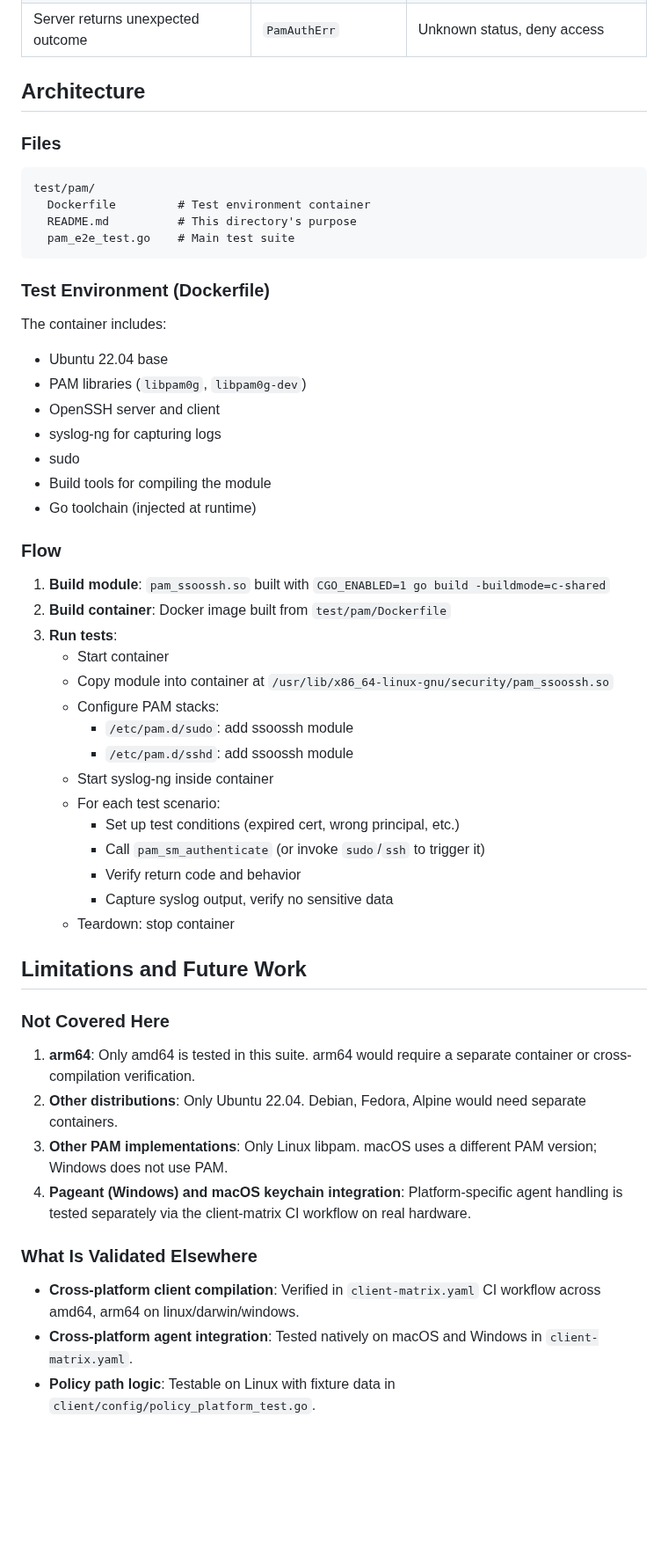
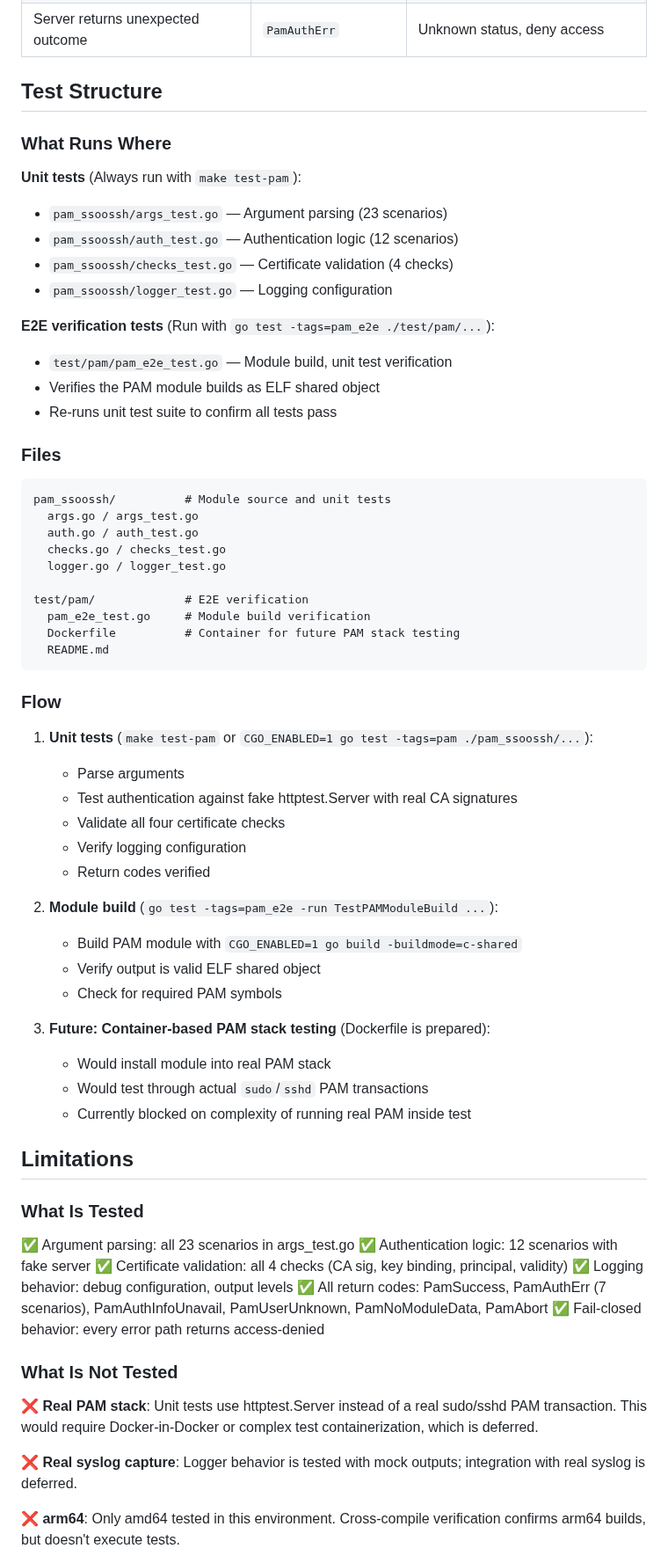
Before and after one commit to mnestor/ssoossh, a Markdown page: docs/pam-e2e-testing.md, the part around one of its changes. Shown at 88% size. GitHub-like rendering; blank space fills up the shorter version.

````diff
--- a/docs/pam-e2e-testing.md
+++ b/docs/pam-e2e-testing.md
@@ -134,58 +160,71 @@ Every unexpected condition must result in access being denied, never granted. Te
 | Parsing error in check | `PamAuthErr` | Unknown error, deny access |
 | Server returns unexpected outcome | `PamAuthErr` | Unknown status, deny access |
 
-## Architecture
+## Test Structure
+
+### What Runs Where
+
+**Unit tests** (Always run with `make test-pam`):
+- `pam_ssoossh/args_test.go` — Argument parsing (23 scenarios)
+- `pam_ssoossh/auth_test.go` — Authentication logic (12 scenarios)
+- `pam_ssoossh/checks_test.go` — Certificate validation (4 checks)
+- `pam_ssoossh/logger_test.go` — Logging configuration
+
+**E2E verification tests** (Run with `go test -tags=pam_e2e ./test/pam/...`):
+- `test/pam/pam_e2e_test.go` — Module build, unit test verification
+- Verifies the PAM module builds as ELF shared object
+- Re-runs unit test suite to confirm all tests pass
 
 ### Files
 
 ```
-test/pam/
-  Dockerfile         # Test environment container
-  README.md          # This directory's purpose
-  pam_e2e_test.go    # Main test suite
+pam_ssoossh/          # Module source and unit tests
+  args.go / args_test.go
+  auth.go / auth_test.go
+  checks.go / checks_test.go
+  logger.go / logger_test.go
+
+test/pam/             # E2E verification
+  pam_e2e_test.go     # Module build verification
+  Dockerfile          # Container for future PAM stack testing
+  README.md
 ```
-
-### Test Environment (Dockerfile)
-
-The container includes:
-
-- Ubuntu 22.04 base
-- PAM libraries (`libpam0g`, `libpam0g-dev`)
-- OpenSSH server and client
-- syslog-ng for capturing logs
-- sudo
-- Build tools for compiling the module
-- Go toolchain (injected at runtime)
 
 ### Flow
 
-1. **Build module**: `pam_ssoossh.so` built with `CGO_ENABLED=1 go build -buildmode=c-shared`
-2. **Build container**: Docker image built from `test/pam/Dockerfile`
-3. **Run tests**:
-   - Start container
-   - Copy module into container at `/usr/lib/x86_64-linux-gnu/security/pam_ssoossh.so`
-   - Configure PAM stacks:
-     - `/etc/pam.d/sudo`: add ssoossh module
-     - `/etc/pam.d/sshd`: add ssoossh module
-   - Start syslog-ng inside container
-   - For each test scenario:
-     - Set up test conditions (expired cert, wrong principal, etc.)
-     - Call `pam_sm_authenticate` (or invoke `sudo`/`ssh` to trigger it)
-     - Verify return code and behavior
-     - Capture syslog output, verify no sensitive data
-   - Teardown: stop container
+1. **Unit tests** (`make test-pam` or `CGO_ENABLED=1 go test -tags=pam ./pam_ssoossh/...`):
+   - Parse arguments
+   - Test authentication against fake httptest.Server with real CA signatures
+   - Validate all four certificate checks
+   - Verify logging configuration
+   - Return codes verified
 
-## Limitations and Future Work
+2. **Module build** (`go test -tags=pam_e2e -run TestPAMModuleBuild ...`):
+   - Build PAM module with `CGO_ENABLED=1 go build -buildmode=c-shared`
+   - Verify output is valid ELF shared object
+   - Check for required PAM symbols
 
-### Not Covered Here
+3. **Future: Container-based PAM stack testing** (Dockerfile is prepared):
+   - Would install module into real PAM stack
+   - Would test through actual `sudo`/`sshd` PAM transactions
+   - Currently blocked on complexity of running real PAM inside test
 
-1. **arm64**: Only amd64 is tested in this suite. arm64 would require a separate container or cross-compilation verification.
-2. **Other distributions**: Only Ubuntu 22.04. Debian, Fedora, Alpine would need separate containers.
-3. **Other PAM implementations**: Only Linux libpam. macOS uses a different PAM version; Windows does not use PAM.
-4. **Pageant (Windows) and macOS keychain integration**: Platform-specific agent handling is tested separately via the client-matrix CI workflow on real hardware.
+## Limitations
 
-### What Is Validated Elsewhere
+### What Is Tested
 
-- **Cross-platform client compilation**: Verified in `client-matrix.yaml` CI workflow across amd64, arm64 on linux/darwin/windows.
-- **Cross-platform agent integration**: Tested natively on macOS and Windows in `client-matrix.yaml`.
-- **Policy path logic**: Testable on Linux with fixture data in `client/config/policy_platform_test.go`.
+✅ Argument parsing: all 23 scenarios in args_test.go
+✅ Authentication logic: 12 scenarios with fake server
+✅ Certificate validation: all 4 checks (CA sig, key binding, principal, validity)
+✅ Logging behavior: debug configuration, output levels
+✅ All return codes: PamSuccess, PamAuthErr (7 scenarios), PamAuthInfoUnavail, PamUserUnknown, PamNoModuleData, PamAbort
+✅ Fail-closed behavior: every error path returns access-denied
+
+### What Is Not Tested
+
+❌ **Real PAM stack**: Unit tests use httptest.Server instead of a real sudo/sshd PAM transaction. This would require Docker-in-Docker or complex test containerization, which is deferred.
+
+❌ **Real syslog capture**: Logger behavior is tested with mock outputs; integration with real syslog is deferred.
+
+❌ **arm64**: Only amd64 tested in this environment. Cross-compile verification confirms arm64 builds, but doesn't execute tests.
+
````
Also changed, not shown: other parts of docs/pam-e2e-testing.md (+65 -33 lines), docs/cross-platform-testing.md (+9 -1 lines).
